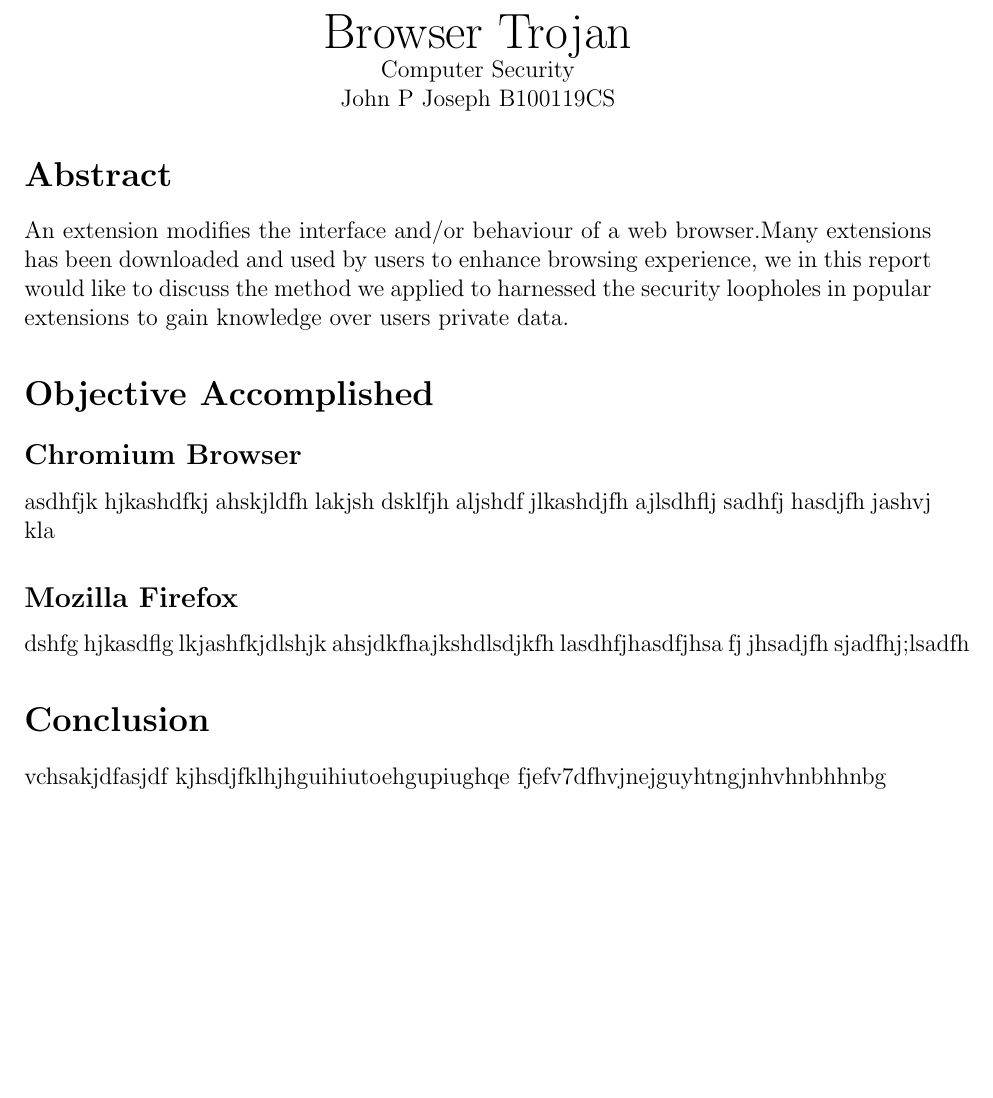
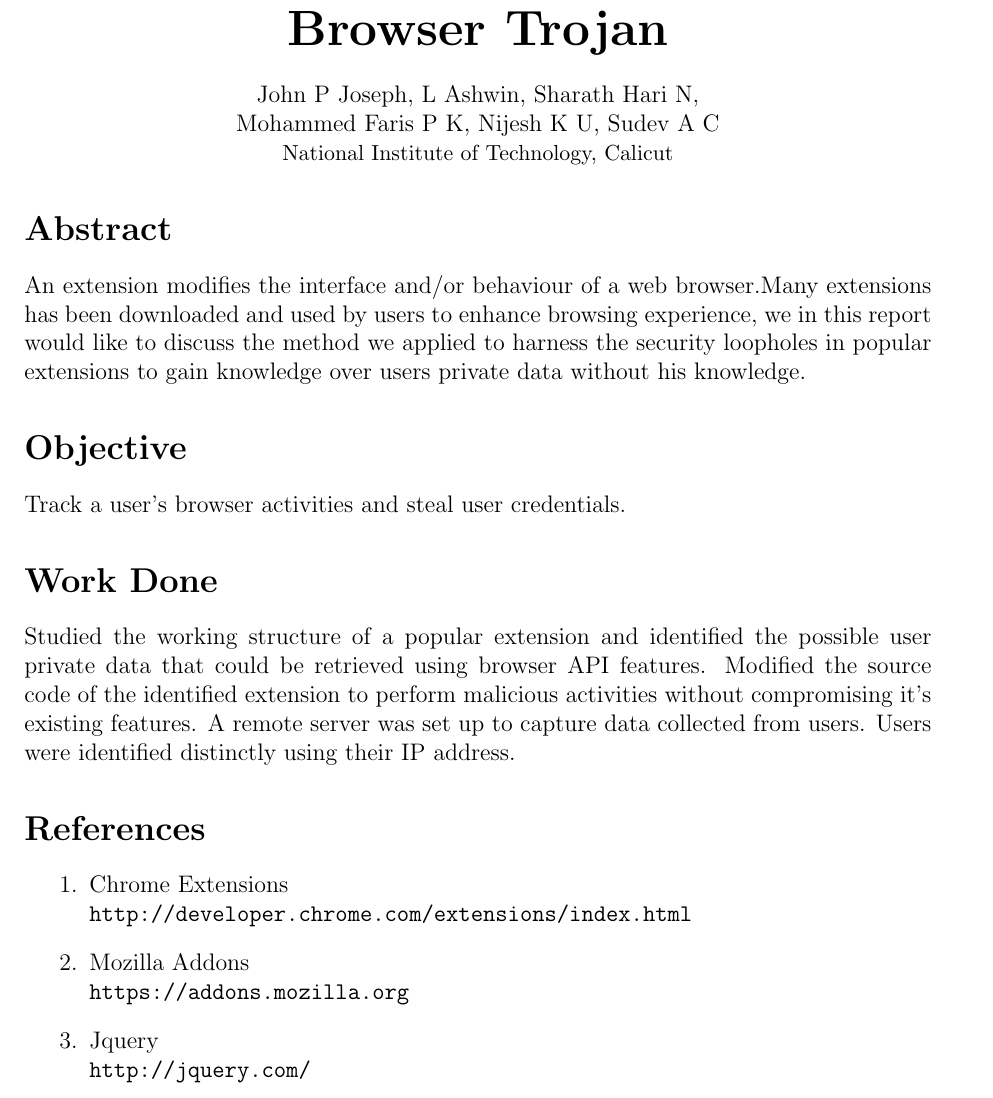
Before and after one commit to johnjoseph/adblock, a LaTeX document (report/plos_template.tex): part of the page, cut so that both start at the same text, the shorter picture padded with empty space. Compiled offline with pdfLaTeX.

Commit message:
report done

```diff
--- a/report/plos_template.tex
+++ b/report/plos_template.tex
@@ -6,6 +6,7 @@
 % amssymb package, useful for mathematical symbols
 \usepackage{amssymb}
 
+\usepackage{url} %for proper url entries
 
 % cite package, to clean up citations in the main text. Do not remove.
 \usepackage{cite}
@@ -54,27 +55,33 @@
 % Title must be 150 characters or less
 \begin{center}
 \begin{Huge}
-Browser Trojan \linebreak
+\textbf{Browser Trojan} \linebreak
 \end{Huge}
-Computer Security \linebreak
- John P Joseph
- B100119CS
 
-
-
+ John P Joseph, L Ashwin, Sharath Hari N,\linebreak
+ Mohammed Faris P K, Nijesh K U, Sudev A C \linebreak
+\begin{small}
+ National Institute of Technology, Calicut
+\end{small}
 \end{center}
 
 
 \section*{Abstract}
-An extension modifies the interface and/or behaviour of a web browser.Many extensions has been downloaded and used by users to enhance browsing experience, we in this report would like to discuss the method we applied to harnessed the security loopholes in popular extensions to gain knowledge over users private data.
+An extension modifies the interface and/or behaviour of a web browser.Many extensions has been downloaded and used by users to enhance browsing experience, we in this report would like to discuss the method we applied to harness the security loopholes in popular extensions to gain knowledge over users private data  without his knowledge.
 
-\section*{Objective Accomplished}
-\subsection*{Chromium Browser}
-asdhfjk hjkashdfkj ahskjldfh lakjsh dsklfjh aljshdf jlkashdjfh ajlsdhflj sadhfj hasdjfh jashvj kla
+\section*{Objective}
+Track a user's browser activities and steal user credentials.
+\section*{Work Done}
+Studied the working structure of a popular extension and identified the possible user private data that could be retrieved using browser API features. Modified the source code of the identified extension to perform malicious activities without compromising it's existing features. A remote server was set up to capture data collected from users. Users were identified distinctly using their IP address.
 
-\subsection*{Mozilla Firefox}
-dshfg hjkasdflg lkjashfkjdlshjk ahsjdkfhajkshdlsdjkfh lasdhfjhasdfjhsa fj jhsadjfh sjadfhj;lsadfh
-\section*{Conclusion}
- vchsakjdfasjdf kjhsdjfklhjhguihiutoehgupiughqe fjefv7dfhvjnejguyhtngjnhvhnbhhnbg
+%\phantomsection
+
+\begin{thebibliography}{99}
+
+\bibitem CChrome Extensions\\ \url {http://developer.chrome.com/extensions/index.html}
+\bibitem MMozilla Addons \\ \url {https://addons.mozilla.org}
+\bibitem JJquery \\ \url {http://jquery.com/}
+\end{thebibliography}
+
 
 \end{document}
```
